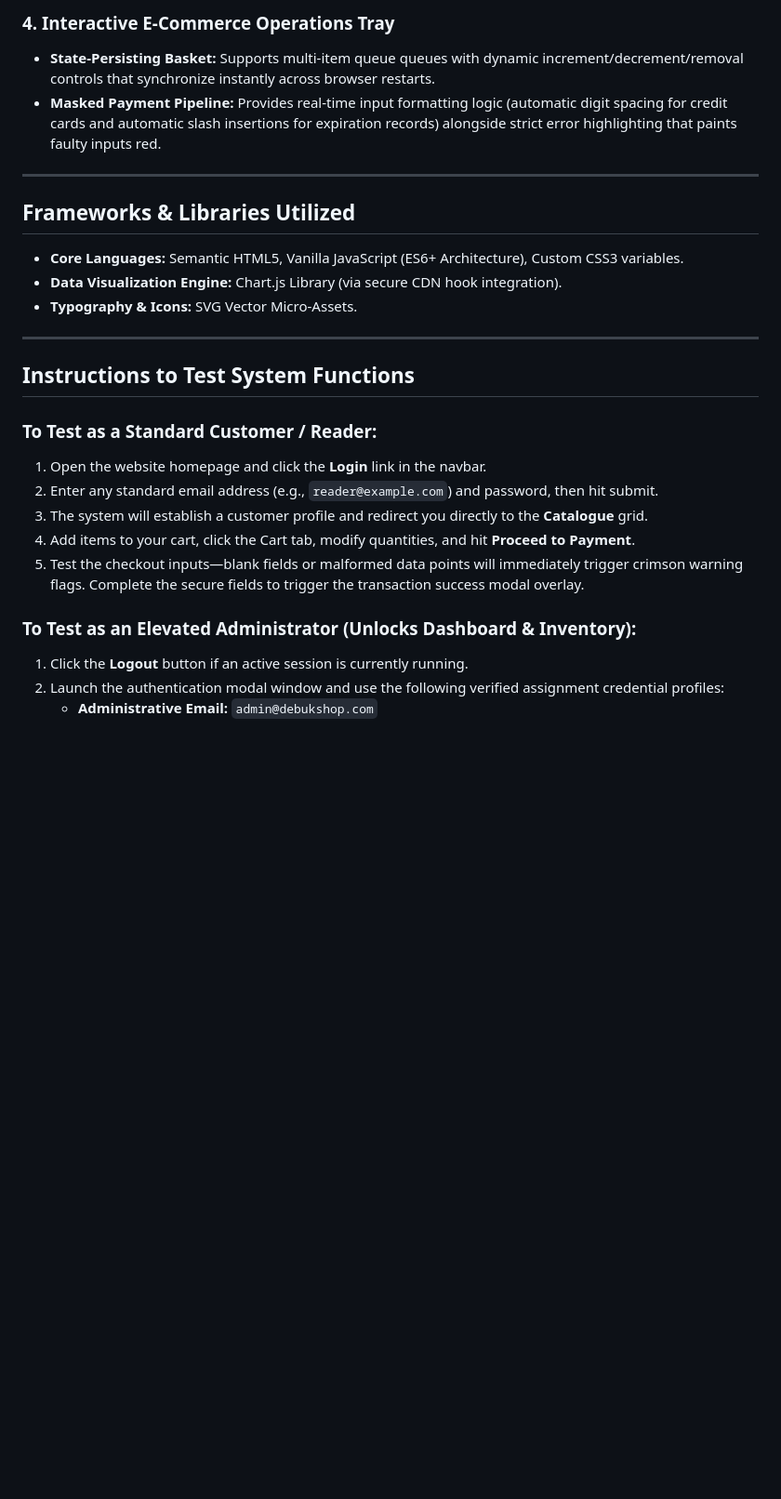
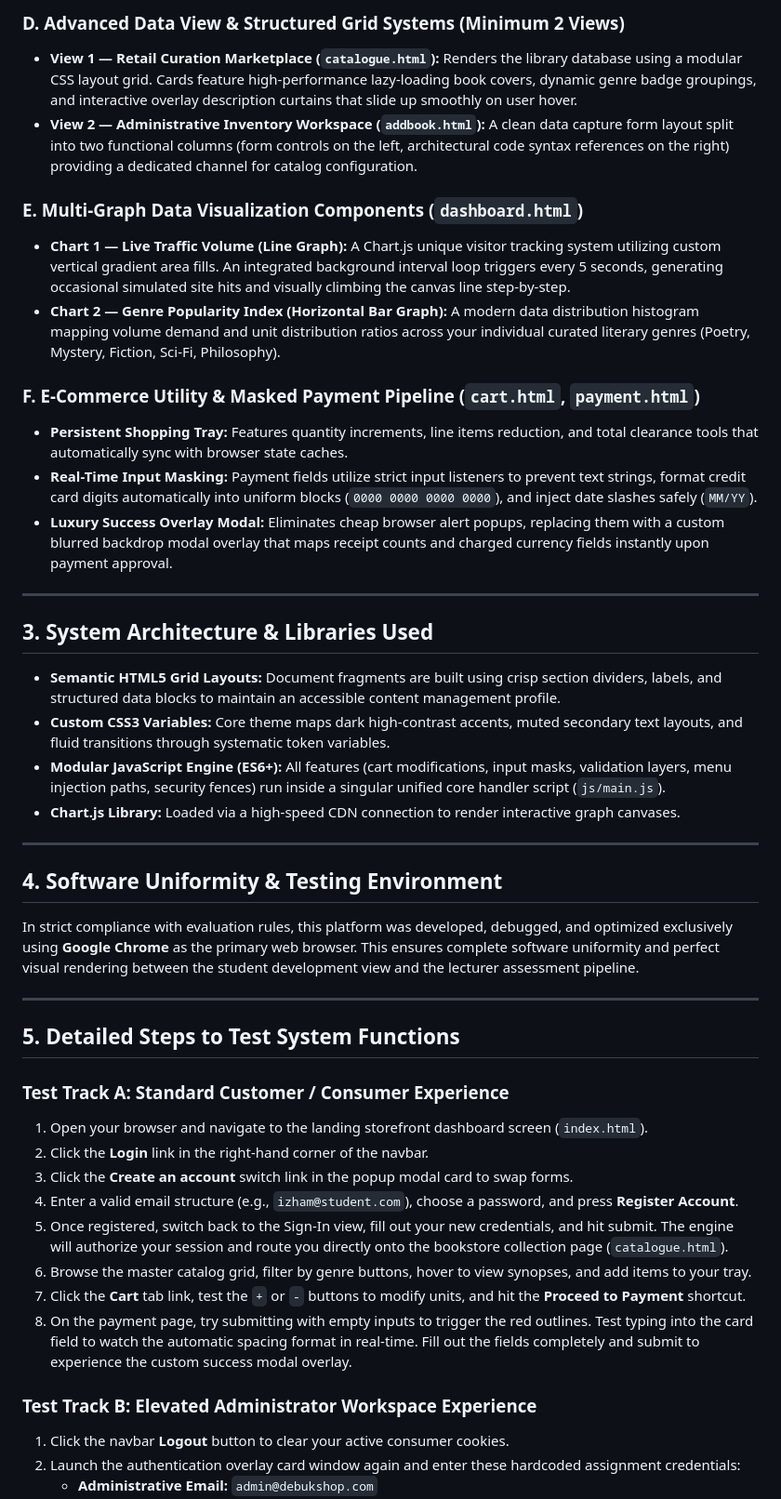
Before and after one commit to Qalski/IZHAMHAIQAL_IDV_566, a Markdown page: README.md, the part around one of its changes. Shown at 93% size. Drawn GitHub-style; blank space fills up the shorter version.

```diff
--- a/README.md
+++ b/README.md
@@ -29,27 +32,45 @@
 
-### 4. Interactive E-Commerce Operations Tray
-* **State-Persisting Basket:** Supports multi-item queue queues with dynamic increment/decrement/removal controls that synchronize instantly across browser restarts.
-* **Masked Payment Pipeline:** Provides real-time input formatting logic (automatic digit spacing for credit cards and automatic slash insertions for expiration records) alongside strict error highlighting that paints faulty inputs red.
+### D. Advanced Data View & Structured Grid Systems (Minimum 2 Views)
+* **View 1 — Retail Curation Marketplace (`catalogue.html`):** Renders the library database using a modular CSS layout grid. Cards feature high-performance lazy-loading book covers, dynamic genre badge groupings, and interactive overlay description curtains that slide up smoothly on user hover.
+* **View 2 — Administrative Inventory Workspace (`addbook.html`):** A clean data capture form layout split into two functional columns (form controls on the left, architectural code syntax references on the right) providing a dedicated channel for catalog configuration.
+
+### E. Multi-Graph Data Visualization Components (`dashboard.html`)
+* **Chart 1 — Live Traffic Volume (Line Graph):** A Chart.js unique visitor tracking system utilizing custom vertical gradient area fills. An integrated background interval loop triggers every 5 seconds, generating occasional simulated site hits and visually climbing the canvas line step-by-step.
+* **Chart 2 — Genre Popularity Index (Horizontal Bar Graph):** A modern data distribution histogram mapping volume demand and unit distribution ratios across your individual curated literary genres (Poetry, Mystery, Fiction, Sci-Fi, Philosophy).
+
+### F. E-Commerce Utility & Masked Payment Pipeline (`cart.html`, `payment.html`)
+* **Persistent Shopping Tray:** Features quantity increments, line items reduction, and total clearance tools that automatically sync with browser state caches.
+* **Real-Time Input Masking:** Payment fields utilize strict input listeners to prevent text strings, format credit card digits automatically into uniform blocks (`0000 0000 0000 0000`), and inject date slashes safely (`MM/YY`).
+* **Luxury Success Overlay Modal:** Eliminates cheap browser alert popups, replacing them with a custom blurred backdrop modal overlay that maps receipt counts and charged currency fields instantly upon payment approval.
 
 ---
 
-## Frameworks & Libraries Utilized
-* **Core Languages:** Semantic HTML5, Vanilla JavaScript (ES6+ Architecture), Custom CSS3 variables.
-* **Data Visualization Engine:** Chart.js Library (via secure CDN hook integration).
-* **Typography & Icons:** SVG Vector Micro-Assets.
+## 3. System Architecture & Libraries Used
+* **Semantic HTML5 Grid Layouts:** Document fragments are built using crisp section dividers, labels, and structured data blocks to maintain an accessible content management profile.
+* **Custom CSS3 Variables:** Core theme maps dark high-contrast accents, muted secondary text layouts, and fluid transitions through systematic token variables.
+* **Modular JavaScript Engine (ES6+):** All features (cart modifications, input masks, validation layers, menu injection paths, security fences) run inside a singular unified core handler script (`js/main.js`).
+* **Chart.js Library:** Loaded via a high-speed CDN connection to render interactive graph canvases.
 
 ---
 
-## Instructions to Test System Functions
+## 4. Software Uniformity & Testing Environment
+In strict compliance with evaluation rules, this platform was developed, debugged, and optimized exclusively using **Google Chrome** as the primary web browser. This ensures complete software uniformity and perfect visual rendering between the student development view and the lecturer assessment pipeline.
 
-### To Test as a Standard Customer / Reader:
-1. Open the website homepage and click the **Login** link in the navbar.
-2. Enter any standard email address (e.g., `reader@example.com`) and password, then hit submit.
-3. The system will establish a customer profile and redirect you directly to the **Catalogue** grid.
-4. Add items to your cart, click the Cart tab, modify quantities, and hit **Proceed to Payment**.
-5. Test the checkout inputs—blank fields or malformed data points will immediately trigger crimson warning flags. Complete the secure fields to trigger the transaction success modal overlay.
+---
 
-### To Test as an Elevated Administrator (Unlocks Dashboard & Inventory):
-1. Click the **Logout** button if an active session is currently running.
-2. Launch the authentication modal window and use the following verified assignment credential profiles:
+## 5. Detailed Steps to Test System Functions
+
+### Test Track A: Standard Customer / Consumer Experience
+1. Open your browser and navigate to the landing storefront dashboard screen (`index.html`).
+2. Click the **Login** link in the right-hand corner of the navbar.
+3. Click the **Create an account** switch link in the popup modal card to swap forms.
+4. Enter a valid email structure (e.g., `izham@student.com`), choose a password, and press **Register Account**.
+5. Once registered, switch back to the Sign-In view, fill out your new credentials, and hit submit. The engine will authorize your session and route you directly onto the bookstore collection page (`catalogue.html`).
+6. Browse the master catalog grid, filter by genre buttons, hover to view synopses, and add items to your tray.
+7. Click the **Cart** tab link, test the `+` or `-` buttons to modify units, and hit the **Proceed to Payment** shortcut.
+8. On the payment page, try submitting with empty inputs to trigger the red outlines. Test typing into the card field to watch the automatic spacing format in real-time. Fill out the fields completely and submit to experience the custom success modal overlay.
+
+### Test Track B: Elevated Administrator Workspace Experience
+1. Click the navbar **Logout** button to clear your active consumer cookies.
+2. Launch the authentication overlay card window again and enter these hardcoded assignment credentials:
    * **Administrative Email:** `admin@debukshop.com`
```
Also changed, not shown: other parts of README.md (+33 -22 lines).
